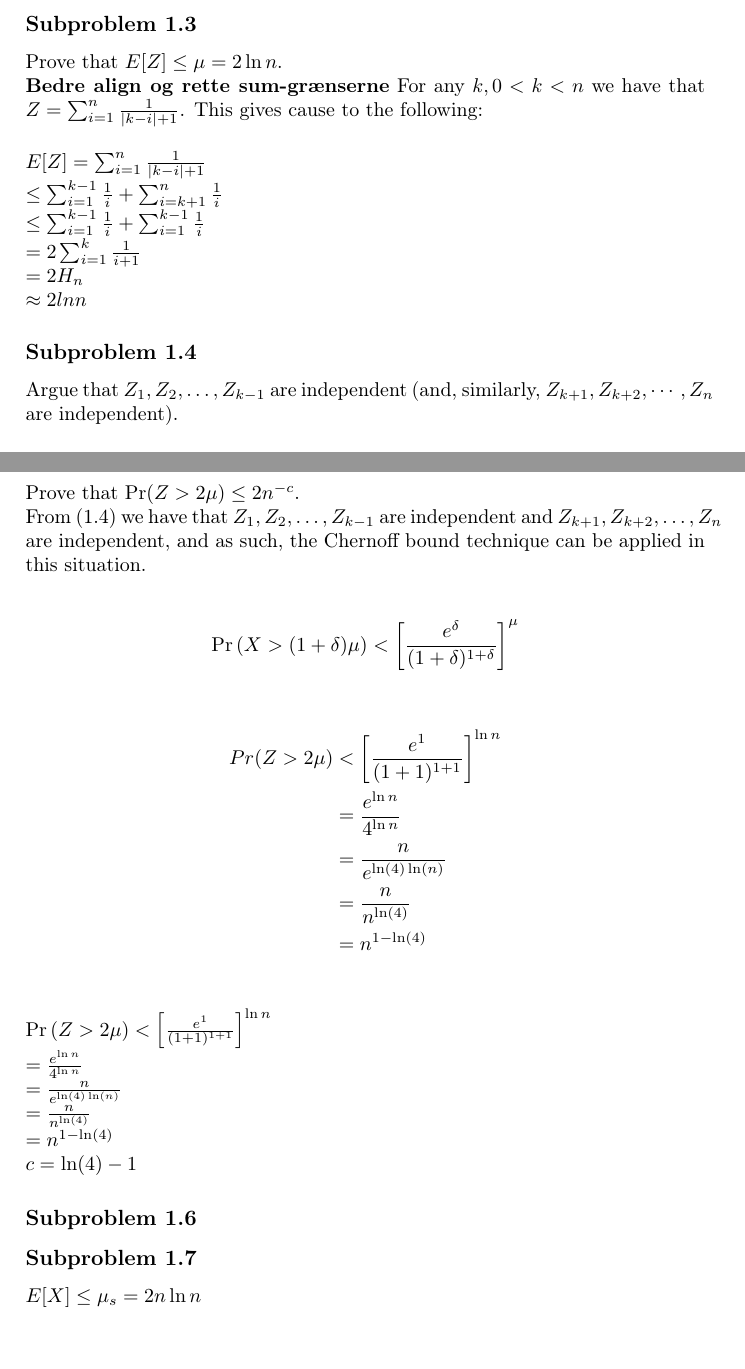
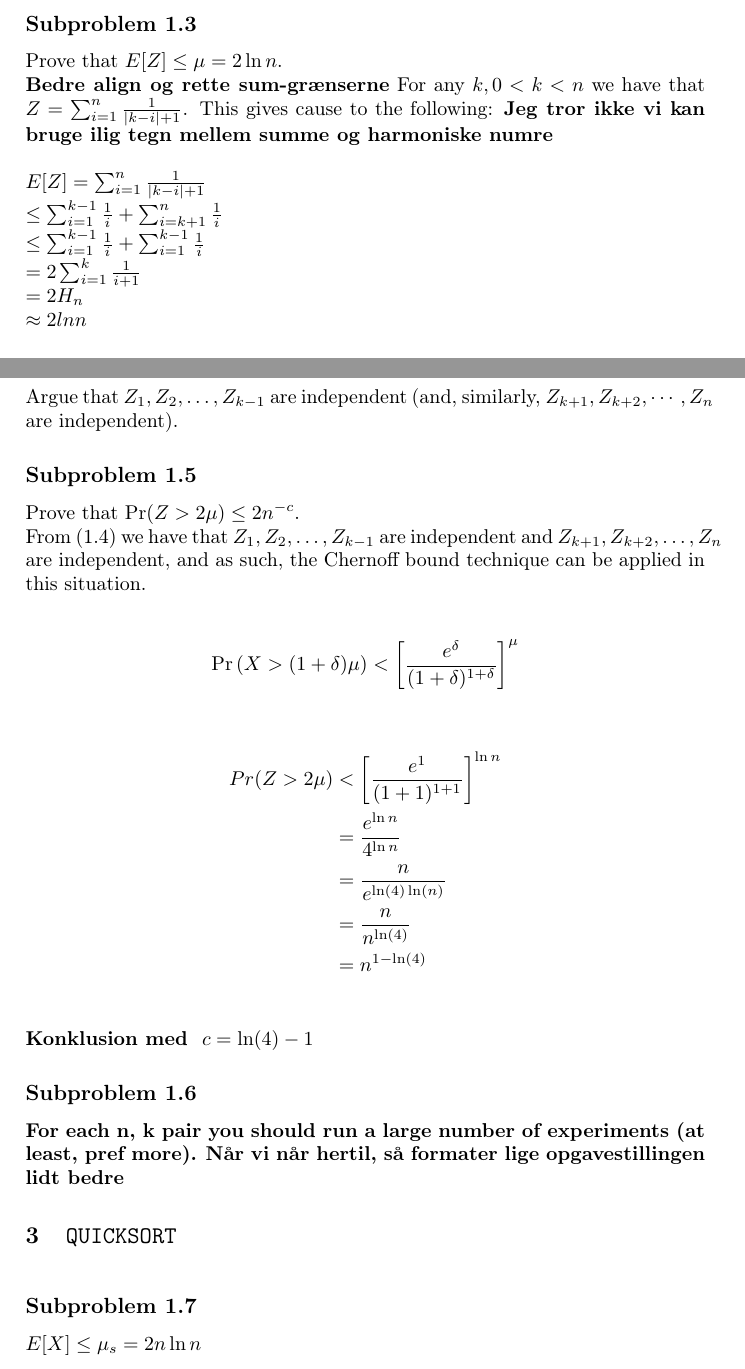
Before and after one commit to madsravn/randomized, a LaTeX book (project1/report/report1.tex): two parts of pages 3 and 4 of 4 before the commit and two parts of pages 3 and 4 of 5 after it, joined at a grey line, cut so that both start at the same text, the shorter picture padded with empty space. Compiled offline with pdfLaTeX.

Commit message:
lidt flere noter til report

```diff
--- a/project1/report/report1.tex
+++ b/project1/report/report1.tex
@@ -99,7 +99,7 @@ Consider that permutation $\pi$ as described above. We will look at the probabil
 Prove that $E[Z]\leq \mu = 2\ln n$.\\
 \textbf{Bedre align og rette sum-grænserne}
 For any $k, 0<k<n$ we have that $Z = \sum_{i=1}^{n} \frac{1}{|k-i|+1}$.
-This gives cause to the following:
+This gives cause to the following: \textbf{Jeg tror ikke vi kan bruge ilig tegn mellem summe og harmoniske numre}
 
 %\begin{align*}
 $E[Z] = \sum_{i=1}^{n} \frac{1}{|k-i|+1}
@@ -127,16 +127,16 @@ $$\Pr \left ( X > (1+\delta)\mu \right ) < \left [ \frac{e^\delta}{(1+\delta)^{1
   &= \frac{n}{n^{\ln(4)}}\\
   &= n^{1-\ln (4)}\\
 \end{align*}
-$\Pr \left ( Z > 2\mu \right ) < \left [ \frac{e^1}{(1+1)^{1+1}} \right ]^{\ln n}
-\\= \frac{e^{\ln n}}{4^{\ln n}}
-\\= \frac {n}{e^{\ln(4)\ln(n)}}
-\\= \frac{n}{n^{\ln(4)}}
-\\= n^{1-\ln (4)}$\\
-$ c=\ln(4)-1$
+\textbf{Konklusion med } $ c=\ln(4)-1$
 
 
 
 \subsection{Subproblem 1.6}
+
+\textbf{For each n, k pair you should run a large number of experiments (at least, pref more).}
+\textbf{Når vi når hertil, så formater lige opgavestillingen lidt bedre}
+
+\chapter{\texttt{QUICKSORT}}
 
 \subsection{Subproblem 1.7}
 $E[X] \leq \mu_s = 2n\ln n$
```
